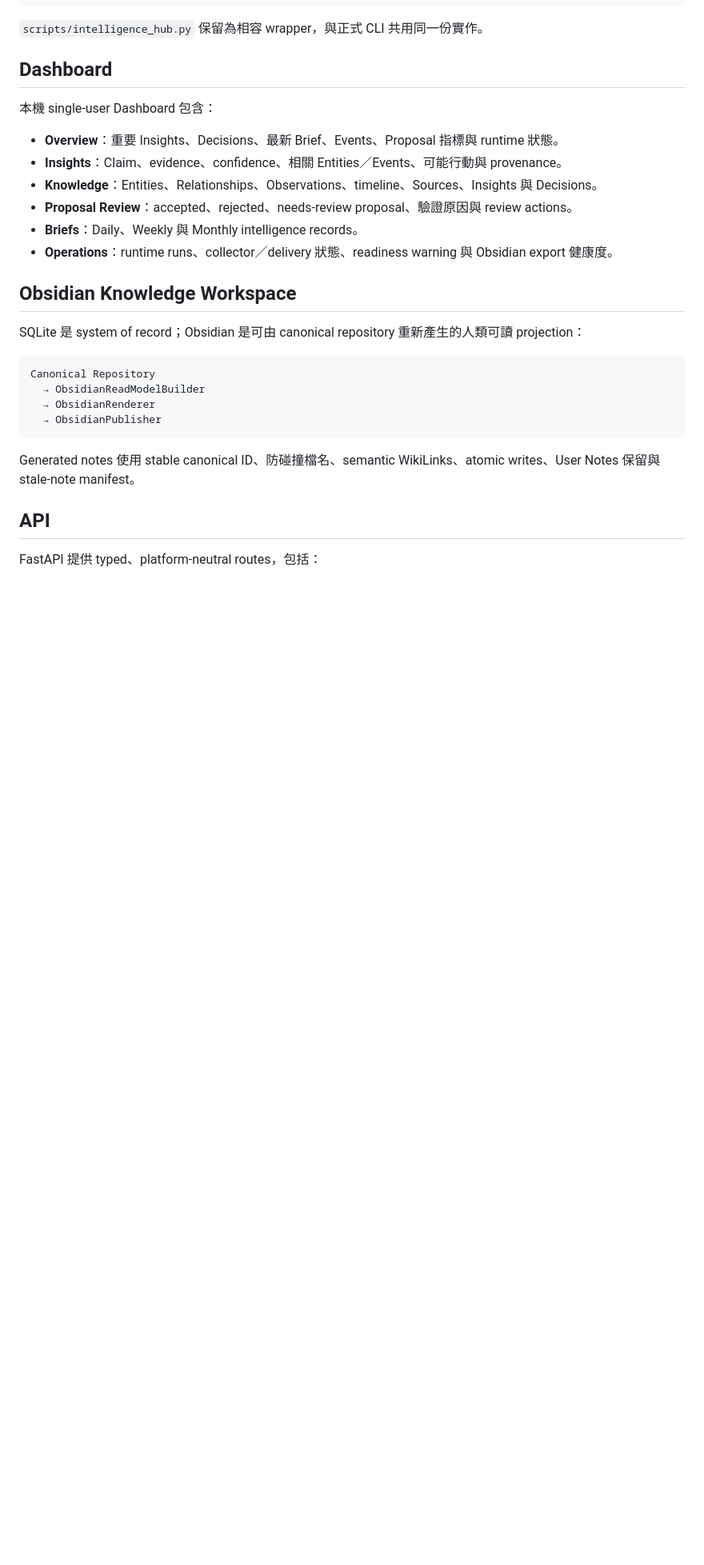
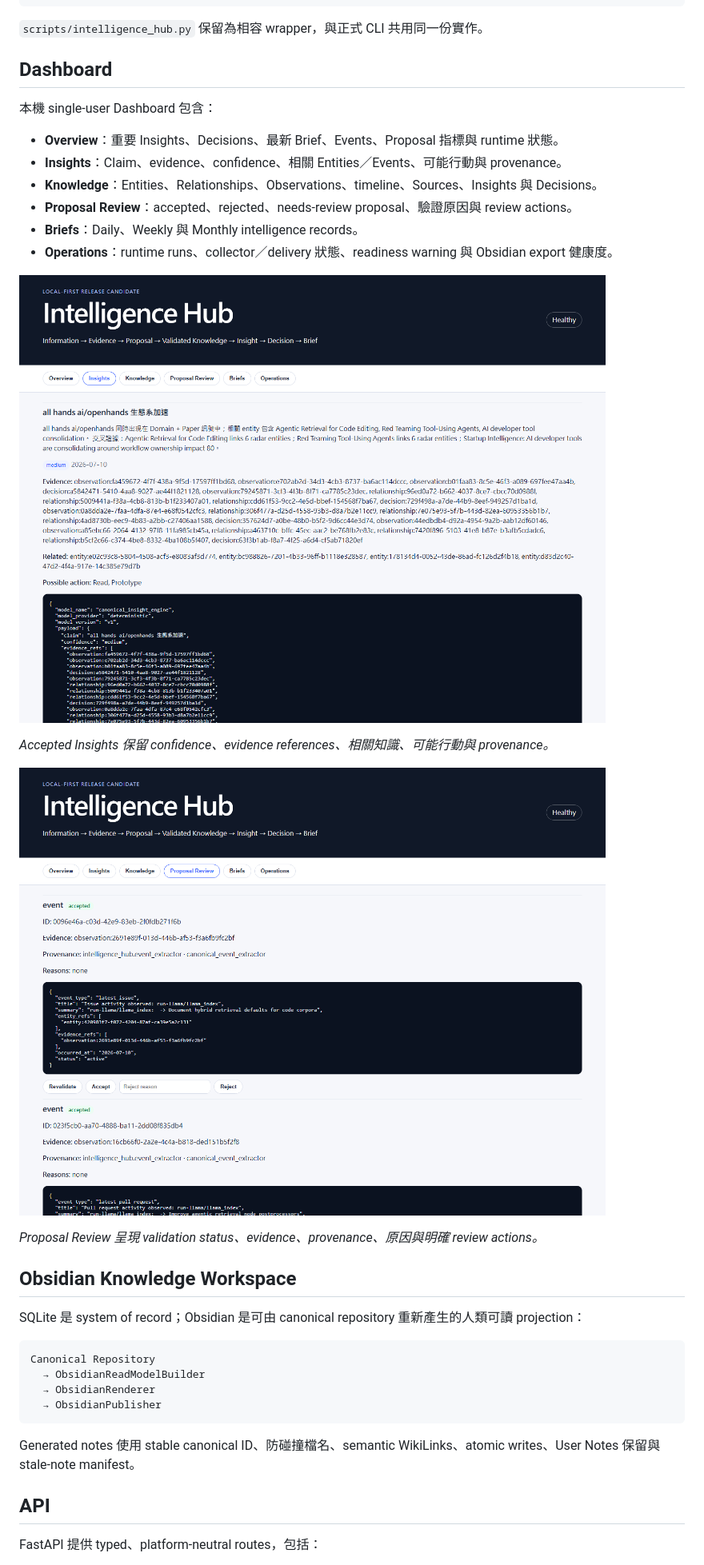
Before and after one commit to Ian2073/Intelligence-Hub, a Markdown page: README.zh-TW.md, the part around the change printed below. Shown: that part at 80% size. Drawn GitHub-style; pictures changed too: docs/assets/dashboard-insights.png (added), docs/assets/proposal-review.png (added); blank space fills up the shorter version.

```diff
--- a/README.zh-TW.md
+++ b/README.zh-TW.md
@@ -98,6 +102,14 @@ intelligence-hub export-obsidian
 - **Proposal Review**：accepted、rejected、needs-review proposal、驗證原因與 review actions。
 - **Briefs**：Daily、Weekly 與 Monthly intelligence records。
 - **Operations**：runtime runs、collector／delivery 狀態、readiness warning 與 Obsidian export 健康度。
+
+![Dashboard 中具證據的 Insights](docs/assets/dashboard-insights.png)
+
+_Accepted Insights 保留 confidence、evidence references、相關知識、可能行動與 provenance。_
+
+![Dashboard Proposal Review](docs/assets/proposal-review.png)
+
+_Proposal Review 呈現 validation status、evidence、provenance、原因與明確 review actions。_
 
 ## Obsidian Knowledge Workspace
 
```
Also changed, not shown: other parts of README.zh-TW.md (+4 -0 lines), README.md (+12 -0 lines), docs/assets/dashboard-overview.png (added), 2 other files.
